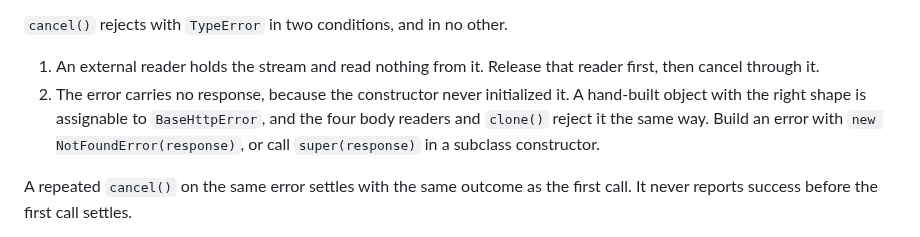
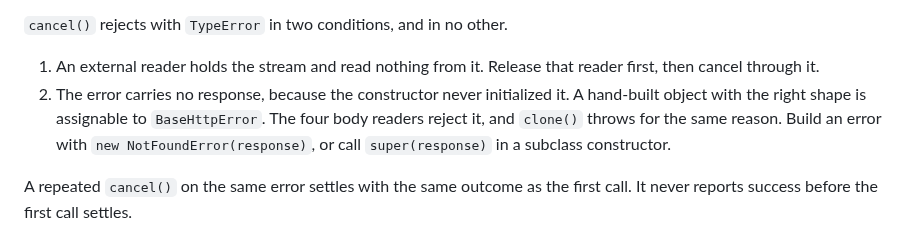
Before and after one commit to pbpeterson/typed-fetch, a Markdown page: README.md, the part around the change. Drawn GitHub-style.

Commit message:
docs: say that a refused clone throws
A refused body read rejects, because the readers are async.
A refused clone throws, because tee is synchronous.
The README stated one rule for both operations.

```diff
--- a/README.md
+++ b/README.md
@@ -508,7 +508,7 @@ Without a `clone()`, the promise from `cancel()` stays pending until the body is
 `cancel()` rejects with `TypeError` in two conditions, and in no other.
 
 1. An external reader holds the stream and read nothing from it. Release that reader first, then cancel through it.
-2. The error carries no response, because the constructor never initialized it. A hand-built object with the right shape is assignable to `BaseHttpError`, and the four body readers and `clone()` reject it the same way. Build an error with `new NotFoundError(response)`, or call `super(response)` in a subclass constructor.
+2. The error carries no response, because the constructor never initialized it. A hand-built object with the right shape is assignable to `BaseHttpError`. The four body readers reject it, and `clone()` throws for the same reason. Build an error with `new NotFoundError(response)`, or call `super(response)` in a subclass constructor.
 
 A repeated `cancel()` on the same error settles with the same outcome as the first call. It never reports success before the first call settles.
 
```
